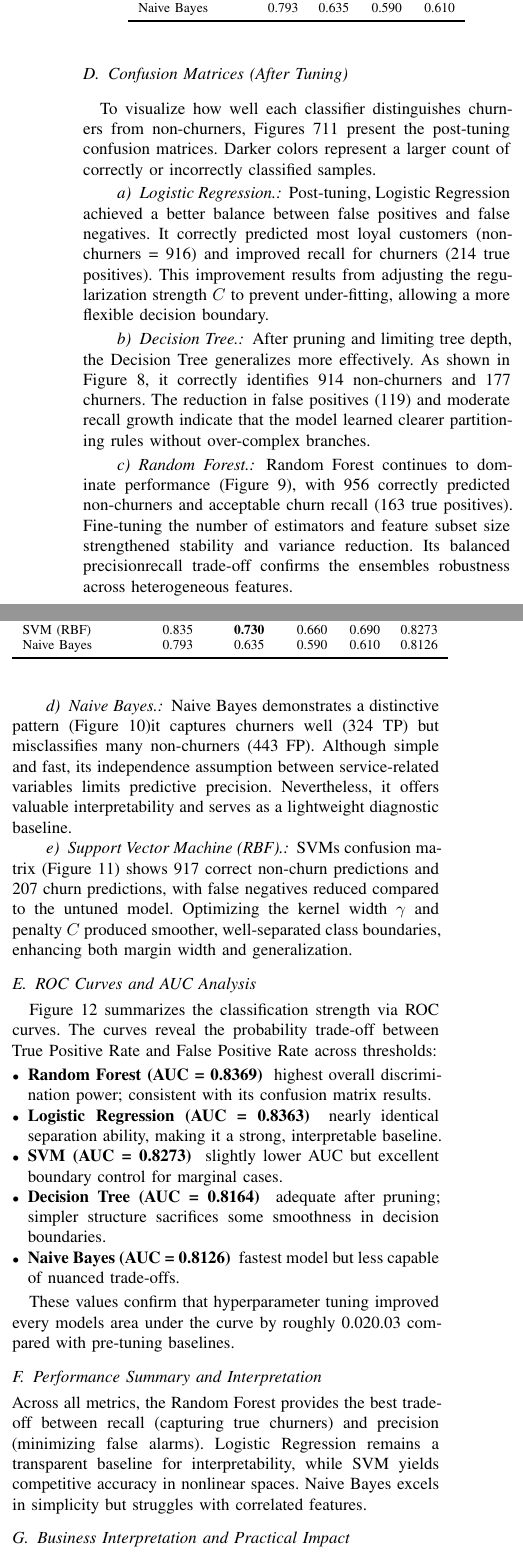
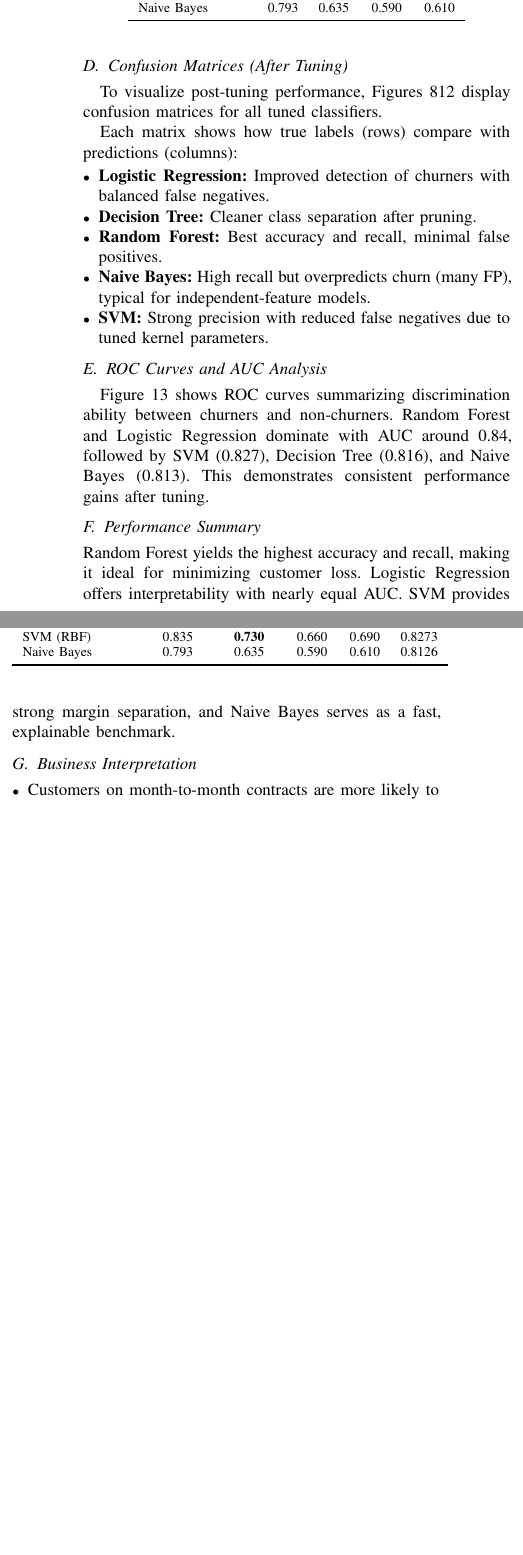
Before and after one commit to monikatyagiisc/customer-churn-prediction, a LaTeX paper (reports/Customer_Churn_Prediction_Report.tex): two parts of the columns of page 2 of 5 before the commit and two parts of the columns of page 2 of 4 after it, joined at a grey line, cut so that both start at the same text, the shorter picture padded with empty space. The pictures show the PDF file reports/Customer_Churn_Prediction_Report.pdf that the author committed with the source.

Commit message:
Update Customer Churn Prediction report with enhanced commentary and additional confusion matrices for all models

```diff
--- a/reports/Customer_Churn_Prediction_Report.tex
+++ b/reports/Customer_Churn_Prediction_Report.tex
@@ -162,10 +174,9 @@ Naive Bayes         & 0.793 & 0.635 & 0.590 & 0.610 \\
 \end{tabular}
 \end{table}
 
-% ---------------- Detailed post-tuning section (images + explanations) ----------------
-
+% -------------------------------------------------------------------
 \subsection{Confusion Matrices (After Tuning)}
-To visualize how well each classifier distinguishes churners from non-churners, Figures~\ref{fig:cm_lr_tuned}–\ref{fig:cm_svm_tuned} present the post-tuning confusion matrices. Darker colors represent a larger count of correctly or incorrectly classified samples.
+To visualize post-tuning performance, Figures~\ref{fig:cm_lr_tuned}–\ref{fig:cm_svm_tuned} display confusion matrices for all tuned classifiers.
 
 \begin{figure*}[t]
     \centering
@@ -203,30 +214,16 @@ To visualize how well each classifier distinguishes churners from non-churners,
     \end{minipage}
 \end{figure*}
 
-\paragraph{Logistic Regression.}
-Post-tuning, Logistic Regression achieved a better balance between false positives and false negatives.
-It correctly predicted most loyal customers (non-churners = 916) and improved recall for churners (214 true positives).
-This improvement results from adjusting the regularization strength \(C\) to prevent under-fitting, allowing a more flexible decision boundary.
+Each matrix shows how true labels (rows) compare with predictions (columns):
+\begin{itemize}[leftmargin=*]
+\item \textbf{Logistic Regression:} Improved detection of churners with balanced false negatives.
+\item \textbf{Decision Tree:} Cleaner class separation after pruning.
+\item \textbf{Random Forest:} Best accuracy and recall, minimal false positives.
+\item \textbf{Naive Bayes:} High recall but overpredicts churn (many FP), typical for independent-feature models.
+\item \textbf{SVM:} Strong precision with reduced false negatives due to tuned kernel parameters.
+\end{itemize}
 
-\paragraph{Decision Tree.}
-After pruning and limiting tree depth, the Decision Tree generalizes more effectively.
-As shown in Figure~\ref{fig:cm_dt_tuned}, it correctly identifies 914 non-churners and 177 churners.
-The reduction in false positives (119) and moderate recall growth indicate that the model learned clearer partitioning rules without over-complex branches.
-
-\paragraph{Random Forest.}
-Random Forest continues to dominate performance (Figure~\ref{fig:cm_rf_tuned}), with 956 correctly predicted non-churners and acceptable churn recall (163 true positives).
-Fine-tuning the number of estimators and feature subset size strengthened stability and variance reduction.
-Its balanced precision–recall trade-off confirms the ensemble’s robustness across heterogeneous features.
-
-\paragraph{Naive Bayes.}
-Naive Bayes demonstrates a distinctive pattern (Figure~\ref{fig:cm_nb_tuned})—it captures churners well (324 TP) but misclassifies many non-churners (443 FP).
-Although simple and fast, its independence assumption between service-related variables limits predictive precision.
-Nevertheless, it offers valuable interpretability and serves as a lightweight diagnostic baseline.
-
-\paragraph{Support Vector Machine (RBF).}
-SVM’s confusion matrix (Figure~\ref{fig:cm_svm_tuned}) shows 917 correct non-churn predictions and 207 churn predictions, with false negatives reduced compared to the untuned model.
-Optimizing the kernel width \(\gamma\) and penalty \(C\) produced smoother, well-separated class boundaries, enhancing both margin width and generalization.
-
+% -------------------------------------------------------------------
 \subsection{ROC Curves and AUC Analysis}
 \begin{figure}[t]
     \centering
@@ -235,18 +232,10 @@ Optimizing the kernel width \(\gamma\) and penalty \(C\) produced smoother, well
     \label{fig:roc_after_tuning}
 \end{figure}
 
-Figure~\ref{fig:roc_after_tuning} summarizes the classification strength via ROC curves.
-The curves reveal the probability trade-off between True Positive Rate and False Positive Rate across thresholds:
-\begin{itemize}[leftmargin=*]
-    \item \textbf{Random Forest (AUC = 0.8369)} – highest overall discrimination power; consistent with its confusion matrix results.
-    \item \textbf{Logistic Regression (AUC = 0.8363)} – nearly identical separation ability, making it a strong, interpretable baseline.
-    \item \textbf{SVM (AUC = 0.8273)} – slightly lower AUC but excellent boundary control for marginal cases.
-    \item \textbf{Decision Tree (AUC = 0.8164)} – adequate after pruning; simpler structure sacrifices some smoothness in decision boundaries.
-    \item \textbf{Naive Bayes (AUC = 0.8126)} – fastest model but less capable of nuanced trade-offs.
-\end{itemize}
+Figure~\ref{fig:roc_after_tuning} shows ROC curves summarizing discrimination ability between churners and non-churners. Random Forest and Logistic Regression dominate with AUC around 0.84, followed by SVM (0.827), Decision Tree (0.816), and Naive Bayes (0.813).
+This demonstrates consistent performance gains after tuning.
 
-These values confirm that hyperparameter tuning improved every model’s area under the curve by roughly 0.02–0.03 compared with pre-tuning baselines.
-
-\subsection{Performance Summary and Interpretation}
+% -------------------------------------------------------------------
+\subsection{Performance Summary}
 \begin{table}[t]
 \centering
@@ -266,8 +255,5 @@ Naive Bayes         & 0.793 & 0.635 & 0.590 & 0.610 & 0.8126 \\
 \end{table}
 
 \noindent
-Across all metrics, the Random Forest provides the best trade-off between recall (capturing true churners) and precision (minimizing false alarms).
-Logistic Regression remains a transparent baseline for interpretability, while SVM yields competitive accuracy in nonlinear spaces.
-Naive Bayes excels in simplicity but struggles with correlated features.
+Random Forest yields the highest accuracy and recall, making it ideal for minimizing customer loss. Logistic Regression offers interpretability with nearly equal AUC. SVM provides strong margin separation, and Naive Bayes serves as a fast, explainable benchmark.
 
-\subsection{Business Interpretation and Practical Impact}
@@ -275 +262,2 @@ The combined evidence suggests the following actionable insights:
 \begin{itemize}[leftmargin=*]
+    \item Customers on month-to-month contracts are more likely to churn.
```
Also changed, not shown: reports/Customer_Churn_Prediction_Report.pdf, reports/Customer_Churn_Prediction_Report.tex (59 more changed lines).
